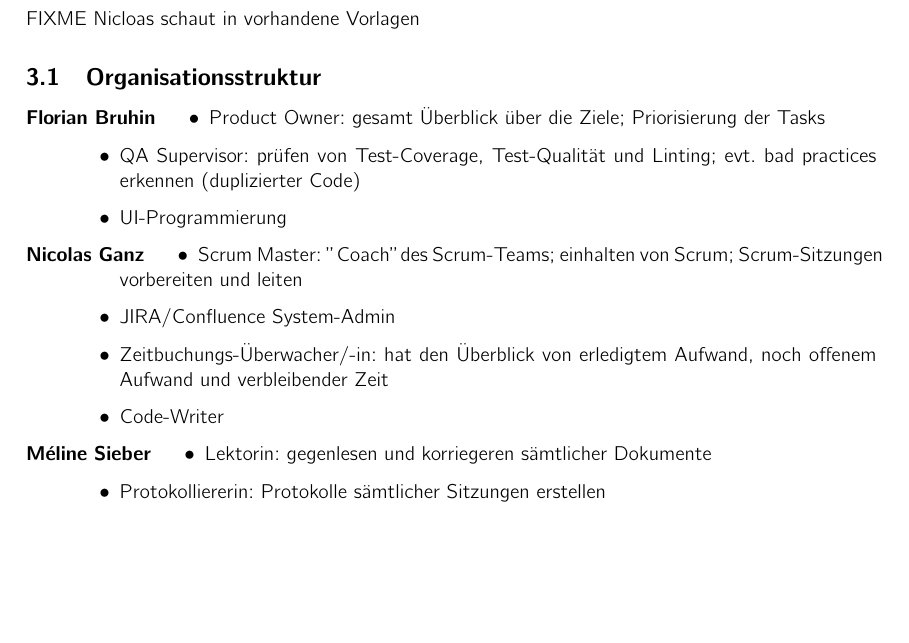
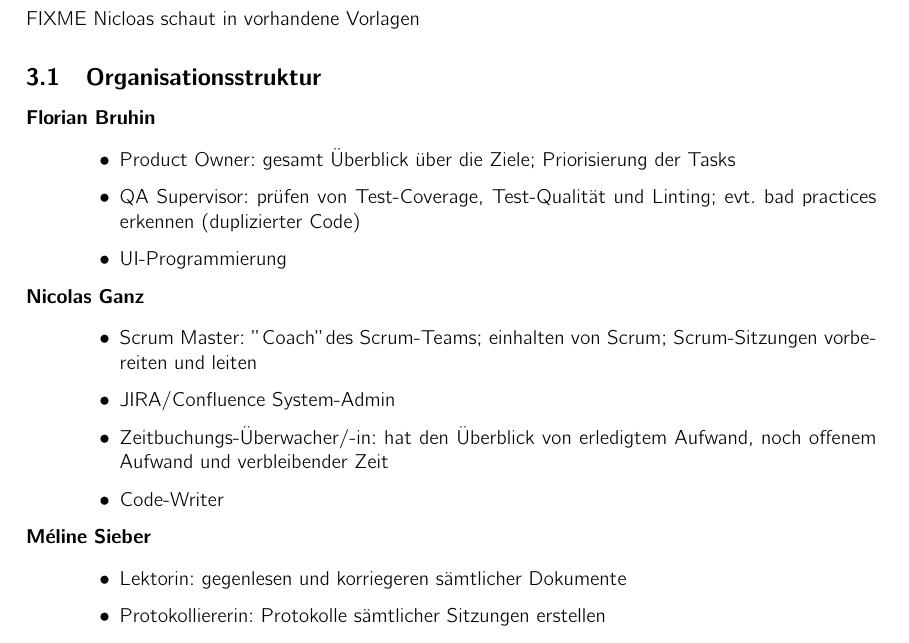
Before and after one commit to kitovu-bot/kitovu-docs, a LaTeX document (doc/Projektplan/projektplan.tex): part of page 4 of 9, cut so that both start at the same text, the shorter picture padded with empty space. Compiled offline with pdfLaTeX.

Commit message:
doc: Fix layout of Organisationsstruktur

```diff
--- a/doc/Projektplan/projektplan.tex
+++ b/doc/Projektplan/projektplan.tex
@@ -111,23 +111,23 @@ FIXME Nicloas schaut in vorhandene Vorlagen
 % <Projektmitglieder nennen und deren Aufgaben und Verantwortungen aufzählen>
 \begin{description}
 
-\item[Florian Bruhin]
+\item[Florian Bruhin] \strut \\[-1em]
   \begin{itemize}
     \item Product Owner: gesamt Überblick über die Ziele; Priorisierung der Tasks
     \item QA Supervisor: prüfen von Test-Coverage, Test-Qualität und Linting; evt. bad practices erkennen (duplizierter Code)
     \item UI-Programmierung
   \end{itemize}
-\item[Nicolas Ganz]
+\item[Nicolas Ganz] \strut \\[-1em]
   \begin{itemize}
     \item Scrum Master: "Coach" des Scrum-Teams; einhalten von Scrum; Scrum-Sitzungen vorbereiten und leiten
     \item JIRA/Confluence System-Admin
     \item Zeitbuchungs-Überwacher/-in: hat den Überblick von erledigtem Aufwand, noch offenem Aufwand und verbleibender Zeit
     \item Code-Writer
   \end{itemize}
-%\item[Marco Zollinger]
+%\item[Marco Zollinger] \strut \\[-1em]
 %  \begin{itemize}
 %  \end{itemize}
-\item[Méline Sieber]
+\item[Méline Sieber] \strut \\[-1em]
   \begin{itemize}
     \item Lektorin: gegenlesen und korriegeren sämtlicher Dokumente
     \item Protokolliererin: Protokolle sämtlicher Sitzungen erstellen
```
